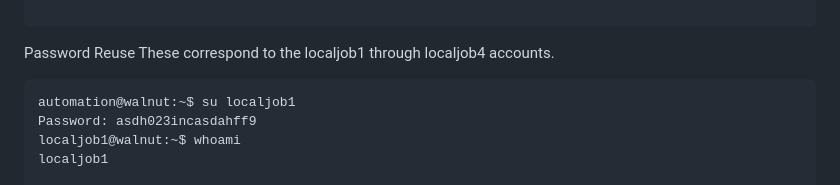
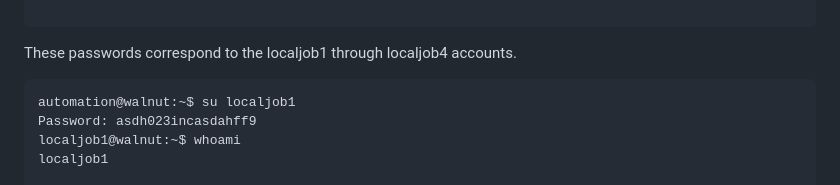
Before and after one commit to donmedfor/mybitbyte, a Markdown page: writeups/walnut/walnut.md, the part around the change. GitHub-like rendering.

````diff
--- a/writeups/walnut/walnut.md
+++ b/writeups/walnut/walnut.md
@@ -173,8 +173,7 @@ Q8NPUgCvuBQ636tzFBh3
 vyZzRcreRGDjbq9t19Tb
 
 ```
-Password Reuse
-These correspond to the localjob1 through localjob4 accounts.
+These passwords correspond to the localjob1 through localjob4 accounts.
 ```
 automation@walnut:~$ su localjob1
 Password: asdh023incasdahff9
````
